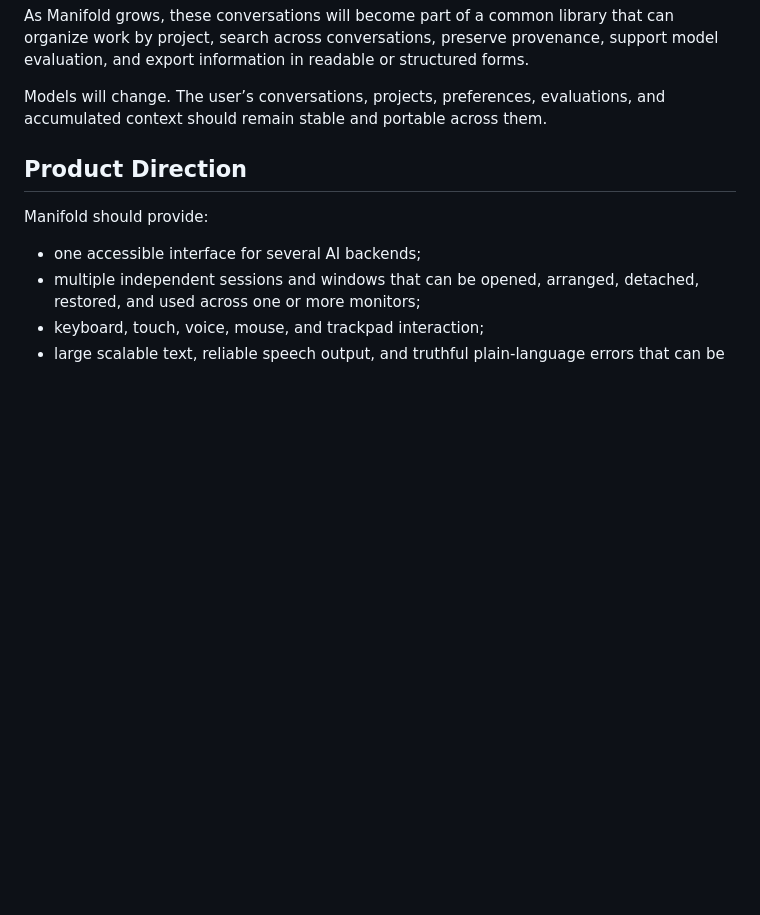
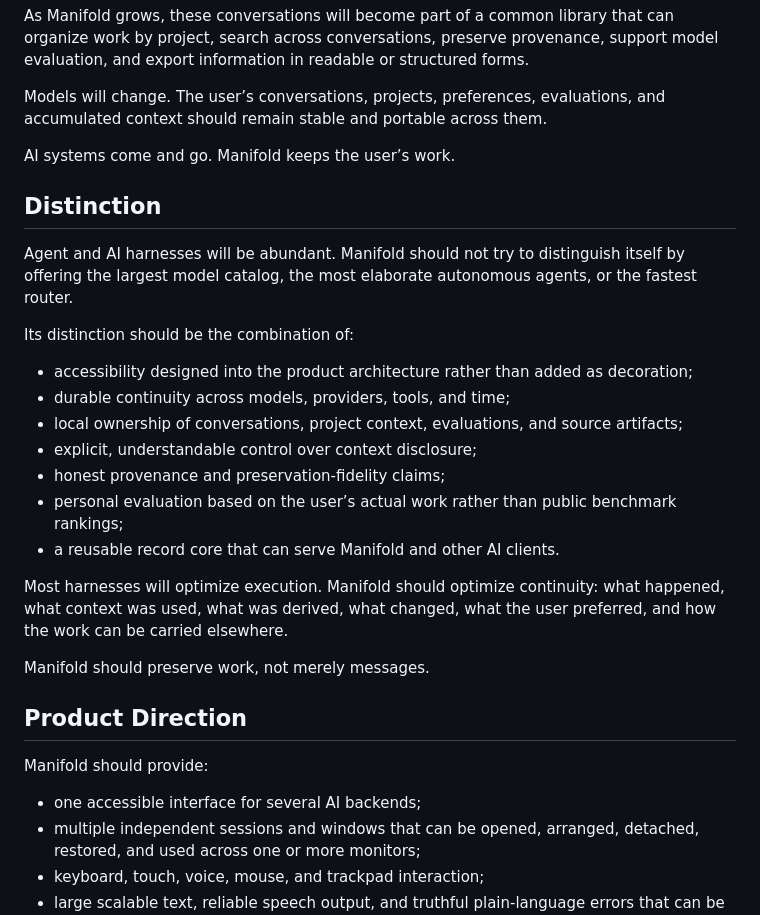
Before and after one commit to rtayek/myclaw, a Markdown page: openais-vision.md, the part around one of its changes. Rendered like a GitHub page; blank space fills up the shorter version.

```diff
--- a/openais-vision.md
+++ b/openais-vision.md
@@ -15,6 +17,26 @@ Every conversation handled through Manifold will be preserved locally as complet
 As Manifold grows, these conversations will become part of a common library that can organize work by project, search across conversations, preserve provenance, support model evaluation, and export information in readable or structured forms.
 
 Models will change. The user’s conversations, projects, preferences, evaluations, and accumulated context should remain stable and portable across them.
+
+AI systems come and go. Manifold keeps the user’s work.
+
+## Distinction
+
+Agent and AI harnesses will be abundant. Manifold should not try to distinguish itself by offering the largest model catalog, the most elaborate autonomous agents, or the fastest router.
+
+Its distinction should be the combination of:
+
+* accessibility designed into the product architecture rather than added as decoration;
+* durable continuity across models, providers, tools, and time;
+* local ownership of conversations, project context, evaluations, and source artifacts;
+* explicit, understandable control over context disclosure;
+* honest provenance and preservation-fidelity claims;
+* personal evaluation based on the user’s actual work rather than public benchmark rankings;
+* a reusable record core that can serve Manifold and other AI clients.
+
+Most harnesses will optimize execution. Manifold should optimize continuity: what happened, what context was used, what was derived, what changed, what the user preferred, and how the work can be carried elsewhere.
+
+Manifold should preserve work, not merely messages.
 
 ## Product Direction
 
```
Also changed, not shown: other parts of openais-vision.md (+31 -3 lines).
